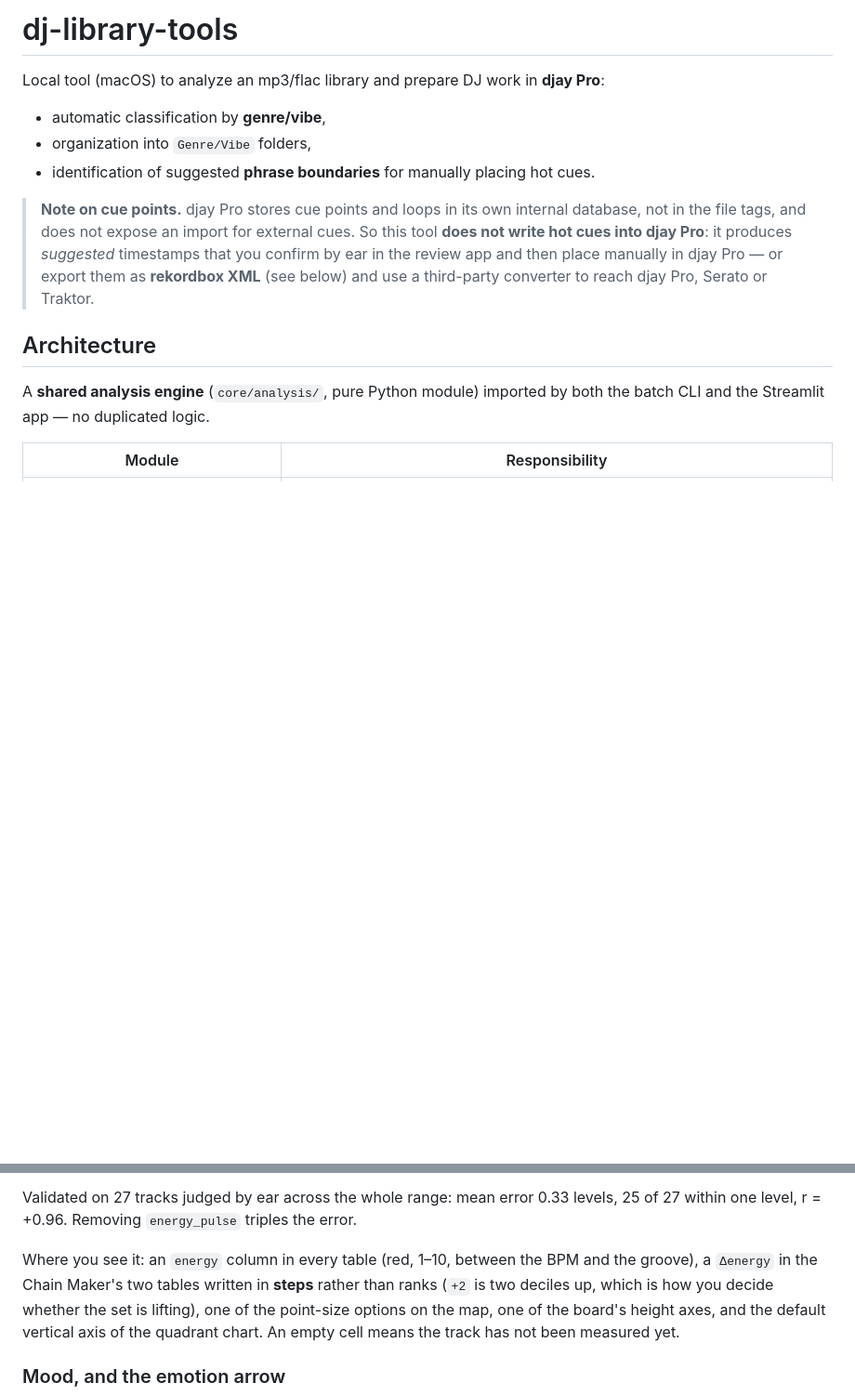
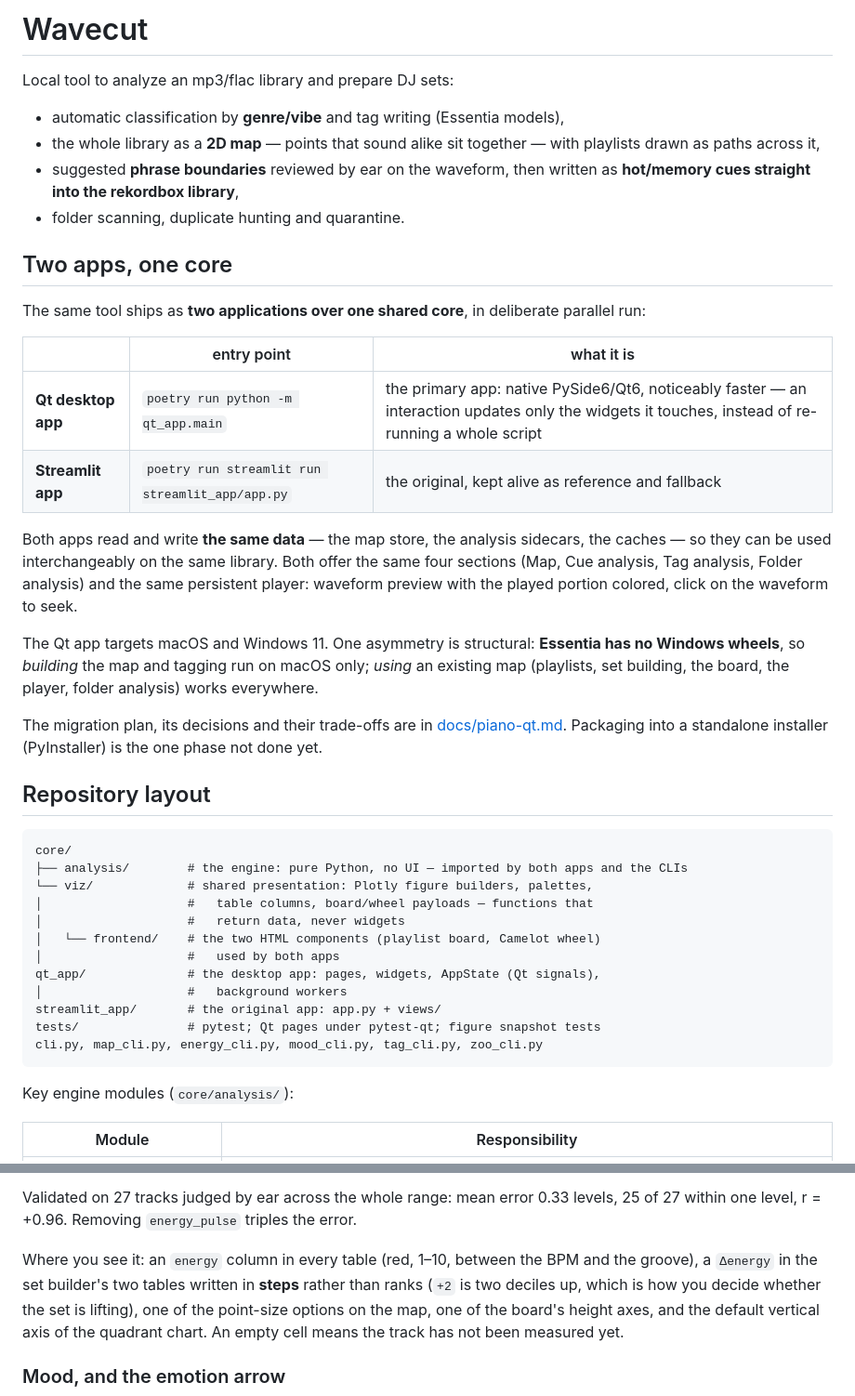
Before and after one commit to mspadaccino/DjCaddy, a Markdown page: README.md, 2 parts joined by grey strips. Shown at 93% size. Rendered like a GitHub page; blank space fills up the shorter version.

````diff
--- a/README.md
+++ b/README.md
@@ -1,23 +1,57 @@
-# dj-library-tools
+# Wavecut
 
-Local tool (macOS) to analyze an mp3/flac library and prepare DJ work in
-**djay Pro**:
+Local tool to analyze an mp3/flac library and prepare DJ sets:
 
-- automatic classification by **genre/vibe**,
-- organization into `Genre/Vibe` folders,
-- identification of suggested **phrase boundaries** for manually placing hot cues.
+- automatic classification by **genre/vibe** and tag writing (Essentia models),
+- the whole library as a **2D map** — points that sound alike sit together —
+  with playlists drawn as paths across it,
+- suggested **phrase boundaries** reviewed by ear on the waveform, then
+  written as **hot/memory cues straight into the rekordbox library**,
+- folder scanning, duplicate hunting and quarantine.
 
-> **Note on cue points.** djay Pro stores cue points and loops in its own
-> internal database, not in the file tags, and does not expose an import for
-> external cues. So this tool **does not write hot cues into djay Pro**: it
-> produces *suggested* timestamps that you confirm by ear in the review app and
-> then place manually in djay Pro — or export them as **rekordbox XML** (see
-> below) and use a third-party converter to reach djay Pro, Serato or Traktor.
+## Two apps, one core
 
-## Architecture
+The same tool ships as **two applications over one shared core**, in
+deliberate parallel run:
 
-A **shared analysis engine** (`core/analysis/`, pure Python module) imported by both
-the batch CLI and the Streamlit app — no duplicated logic.
+| | entry point | what it is |
+|---|---|---|
+| **Qt desktop app** | `poetry run python -m qt_app.main` | the primary app: native PySide6/Qt6, noticeably faster — an interaction updates only the widgets it touches, instead of re-running a whole script |
+| **Streamlit app** | `poetry run streamlit run streamlit_app/app.py` | the original, kept alive as reference and fallback |
+
+Both apps read and write **the same data** — the map store, the analysis
+sidecars, the caches — so they can be used interchangeably on the same
+library. Both offer the same four sections (Map, Cue analysis, Tag analysis,
+Folder analysis) and the same persistent player: waveform preview with the
+played portion colored, click on the waveform to seek.
+
+The Qt app targets macOS and Windows 11. One asymmetry is structural:
+**Essentia has no Windows wheels**, so *building* the map and tagging run on
+macOS only; *using* an existing map (playlists, set building, the board, the
+player, folder analysis) works everywhere.
+
+The migration plan, its decisions and their trade-offs are in
+[docs/piano-qt.md](docs/piano-qt.md). Packaging into a standalone installer
+(PyInstaller) is the one phase not done yet.
+
+## Repository layout
+
+```
+core/
+├── analysis/        # the engine: pure Python, no UI — imported by both apps and the CLIs
+└── viz/             # shared presentation: Plotly figure builders, palettes,
+│                    #   table columns, board/wheel payloads — functions that
+│                    #   return data, never widgets
+│   └── frontend/    # the two HTML components (playlist board, Camelot wheel)
+│                    #   used by both apps
+qt_app/              # the desktop app: pages, widgets, AppState (Qt signals),
+│                    #   background workers
+streamlit_app/       # the original app: app.py + views/
+tests/               # pytest; Qt pages under pytest-qt; figure snapshot tests
+cli.py, map_cli.py, energy_cli.py, mood_cli.py, tag_cli.py, zoo_cli.py
+```
+
+Key engine modules (`core/analysis/`):
 
 | Module | Responsibility |
 | --- | --- |
@@ -403,7 +484,7 @@ levels, 25 of 27 within one level, r = +0.96. Removing `energy_pulse` triples
 the error.
 
 Where you see it: an `energy` column in every table (red, 1–10, between the
-BPM and the groove), a `Δenergy` in the Chain Maker's two tables written in
+BPM and the groove), a `Δenergy` in the set builder's two tables written in
 **steps** rather than ranks (`+2` is two deciles up, which is how you decide
 whether the set is lifting), one of the point-size options on the map, one of
 the board's height axes, and the default vertical axis of the quadrant chart.
````
Also changed, not shown: other parts of README.md (+170 -137 lines), docs/piano-qt.md (+23 -4 lines).
